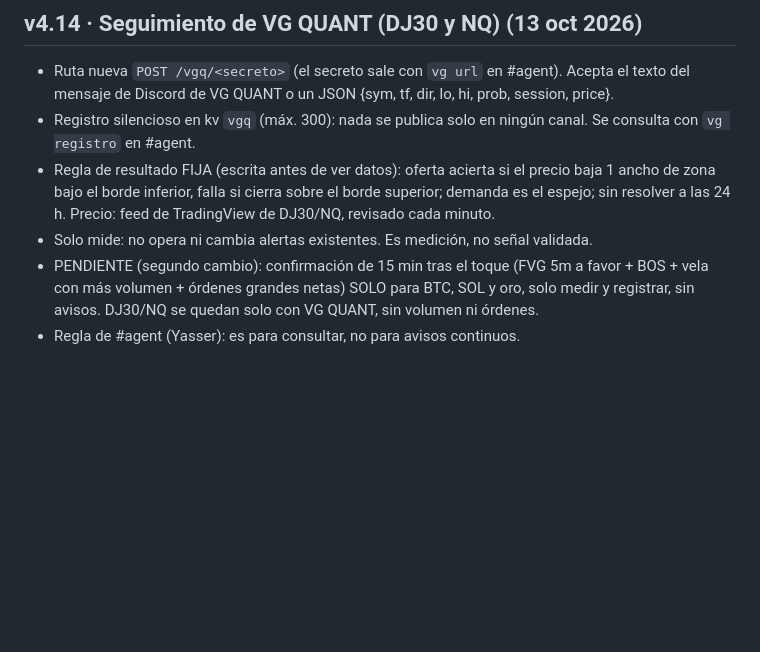
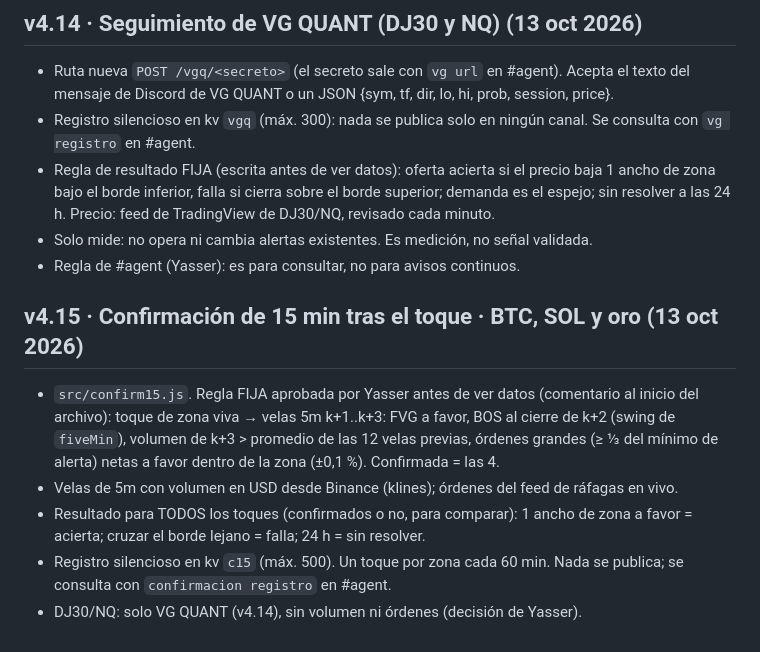
Before and after one commit to ynmvozai/trading_geekz, a Markdown page: server/CONTINUAR.md, the part around the change. GitHub-like rendering; blank space fills up the shorter version.

Commit message:
v4.15: confirmación de 15 min tras el toque (BTC, SOL, oro) · solo medición

```diff
--- a/server/CONTINUAR.md
+++ b/server/CONTINUAR.md
@@ -192,5 +192,11 @@ _Última actualización: 10 oct 2026._ Lee esto primero si eres una sesión nuev
 - Registro silencioso en kv `vgq` (máx. 300): nada se publica solo en ningún canal. Se consulta con `vg registro` en #agent.
 - Regla de resultado FIJA (escrita antes de ver datos): oferta acierta si el precio baja 1 ancho de zona bajo el borde inferior, falla si cierra sobre el borde superior; demanda es el espejo; sin resolver a las 24 h. Precio: feed de TradingView de DJ30/NQ, revisado cada minuto.
 - Solo mide: no opera ni cambia alertas existentes. Es medición, no señal validada.
-- PENDIENTE (segundo cambio): confirmación de 15 min tras el toque (FVG 5m a favor + BOS + vela con más volumen + órdenes grandes netas) SOLO para BTC, SOL y oro, solo medir y registrar, sin avisos. DJ30/NQ se quedan solo con VG QUANT, sin volumen ni órdenes.
 - Regla de #agent (Yasser): es para consultar, no para avisos continuos.
+
+## v4.15 · Confirmación de 15 min tras el toque · BTC, SOL y oro (13 oct 2026)
+- `src/confirm15.js`. Regla FIJA aprobada por Yasser antes de ver datos (comentario al inicio del archivo): toque de zona viva → velas 5m k+1..k+3: FVG a favor, BOS al cierre de k+2 (swing de `fiveMin`), volumen de k+3 > promedio de las 12 velas previas, órdenes grandes (≥ ⅓ del mínimo de alerta) netas a favor dentro de la zona (±0,1 %). Confirmada = las 4.
+- Velas de 5m con volumen en USD desde Binance (klines); órdenes del feed de ráfagas en vivo.
+- Resultado para TODOS los toques (confirmados o no, para comparar): 1 ancho de zona a favor = acierta; cruzar el borde lejano = falla; 24 h = sin resolver.
+- Registro silencioso en kv `c15` (máx. 500). Un toque por zona cada 60 min. Nada se publica; se consulta con `confirmacion registro` en #agent.
+- DJ30/NQ: solo VG QUANT (v4.14), sin volumen ni órdenes (decisión de Yasser).
```
